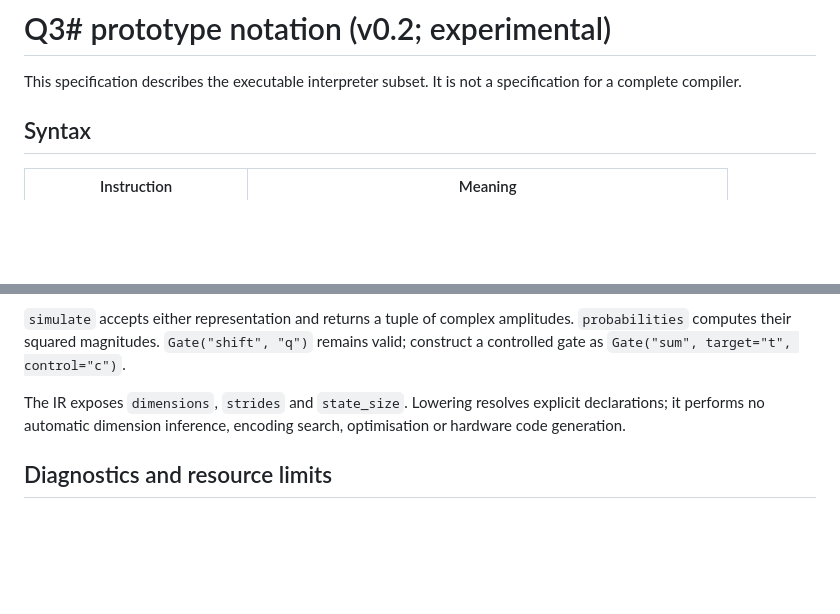
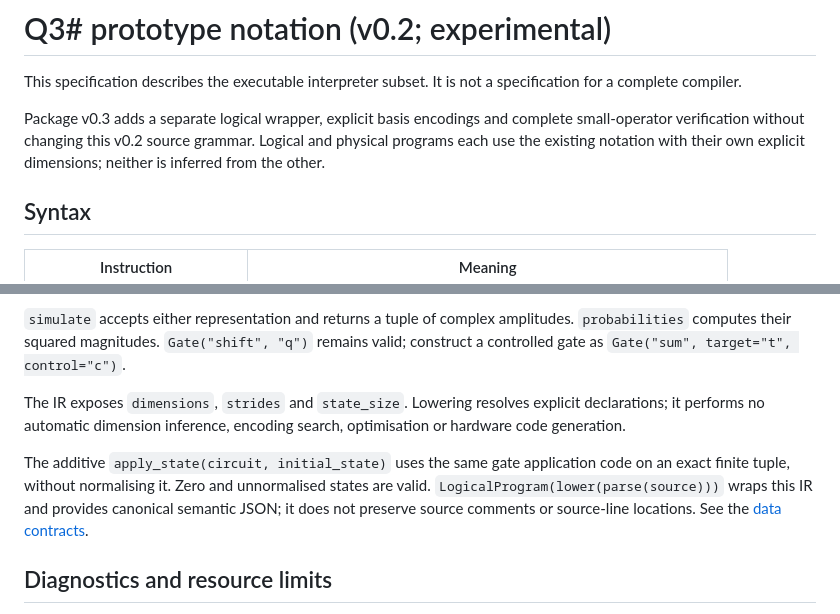
Before and after one commit to alphatecau/Q3HASH, a Markdown page: docs/language-spec.md, 2 parts joined by grey strips. Drawn GitHub-style; blank space fills up the shorter version.

Commit message:
Specify additive logical and encoding interfaces
Part of the tested v0.3 explicit-encoding foundation. Candidate search, optimisation and hardware synthesis remain deferred.

```diff
--- a/docs/language-spec.md
+++ b/docs/language-spec.md
@@ -1,6 +1,8 @@
 # Q3# prototype notation (v0.2; experimental)
 
 This specification describes the executable interpreter subset. It is not a specification for a complete compiler.
+
+Package v0.3 adds a separate logical wrapper, explicit basis encodings and complete small-operator verification without changing this v0.2 source grammar. Logical and physical programs each use the existing notation with their own explicit dimensions; neither is inferred from the other.
 
 ## Syntax
 
@@ -38,6 +40,8 @@ This yields `(|0,0> + |1,1> + |2,2>) / sqrt(3)`.
 
 The IR exposes `dimensions`, `strides` and `state_size`. Lowering resolves explicit declarations; it performs no automatic dimension inference, encoding search, optimisation or hardware code generation.
 
+The additive `apply_state(circuit, initial_state)` uses the same gate application code on an exact finite tuple, without normalising it. Zero and unnormalised states are valid. `LogicalProgram(lower(parse(source)))` wraps this IR and provides canonical semantic JSON; it does not preserve source comments or source-line locations. See the [data contracts](contracts/logical-ir-and-encoding-v1.md).
+
 ## Diagnostics and resource limits
 
 Invalid source instructions and register uses raise `ValueError` with a source line number. An empty program is rejected. Programmatic model validation also raises `ValueError`; passing the wrong top-level API object raises `TypeError`.
```
